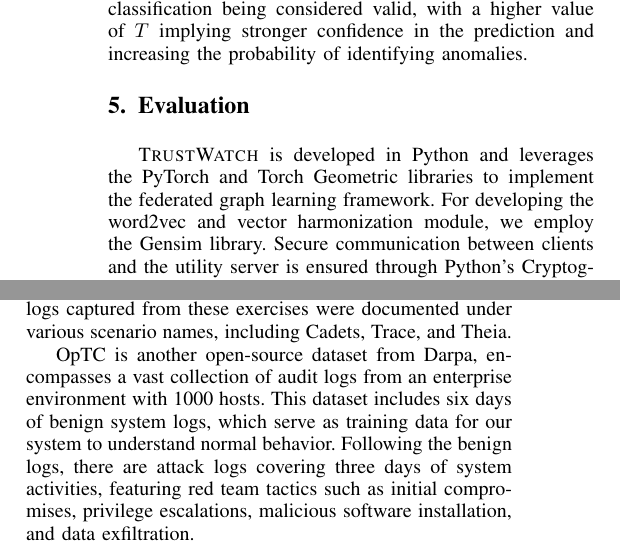
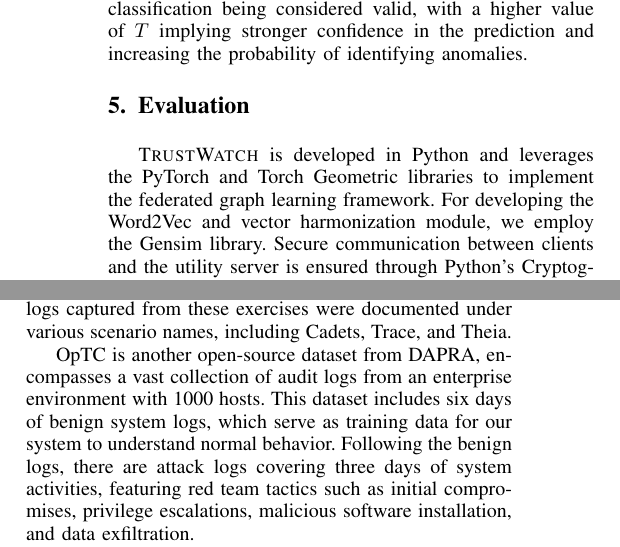
Before and after one commit to DART-Laboratory/gestalt, a LaTeX paper (paper/main.tex, which reads paper/eval.tex): two parts of the columns of page 7 of 13, joined at a grey line, cut so that both start at the same text. Compiled offline with pdfLaTeX; a missing font is replaced by an installed copy or a similar font; a LaTeX package or settings file that is missing is left out.

Commit message:
more comments

```diff
--- a/paper/eval.tex
+++ b/paper/eval.tex
@@ -32,7 +32,7 @@
  \label{summary:benchmarks:large}
  \end{table*}}
 
-\Sys is developed in Python and leverages the PyTorch and Torch Geometric libraries to implement the federated graph learning framework. For developing the word2vec and vector harmonization module, we employ the Gensim library. Secure communication between clients and the utility server is ensured through Python's Cryptography module. All other functionalities of \Sys are encapsulated in Python functions, designed for easy customization and deployment across different system environments.
+\Sys is developed in Python and leverages the PyTorch and Torch Geometric libraries to implement the federated graph learning framework. For developing the \wordvec and vector harmonization module, we employ the Gensim library. Secure communication between clients and the utility server is ensured through Python's Cryptography module. All other functionalities of \Sys are encapsulated in Python functions, designed for easy customization and deployment across different system environments.
 
 We evaluate \Sys using the open-source datasets Darpa E3 and OptC, which comprise system audit logs that simulate enterprise environments. These logs are collected from both Windows and Linux operating systems. Our evaluation experiments are conducted on a machine running Ubuntu 18.04.6 LTS, equipped with an 8-core Intel CPU and 100 GB of memory. Additionally, the machine features an NVIDIA RTX2080 GPU, utilized for operating our graph learning framework. Our evaluation aims to address the following research questions (RQs).
 
@@ -51,7 +51,7 @@ We evaluate \Sys using the open-source datasets Darpa E3 and OptC, which compris
 \wajih{Update it with E5}
 We have employed the Darpa E3 and \optc datasets for our evaluation. The E3 dataset originates from Darpa's third engagement exercise involving red and blue teams. In this exercise, the red team aimed to exploit vulnerabilities in an enterprise's services while masking their attacks with benign system activities. The logs captured from these exercises were documented under various scenario names, including Cadets, Trace, and Theia.
 
-\optc is another open-source dataset from Darpa, encompasses a vast collection of audit logs from an enterprise environment with 1000 hosts. This dataset includes six days of benign system logs, which serve as training data for our system to understand normal behavior. Following the benign logs, there are attack logs covering three days of system activities, featuring red team tactics such as initial compromises, privilege escalations, malicious software installation, and data exfiltration.
+\optc is another open-source dataset from \darpa, encompasses a vast collection of audit logs from an enterprise environment with 1000 hosts. This dataset includes six days of benign system logs, which serve as training data for our system to understand normal behavior. Following the benign logs, there are attack logs covering three days of system activities, featuring red team tactics such as initial compromises, privilege escalations, malicious software installation, and data exfiltration.
 
 Both datasets are accompanied by ground truth documents that help distinguish between benign and malicious events. We utilize attack labels from existing systems, such as \threatrace and FLASH, for our evaluation, cross-referencing these labels with the ground truth to ensure accuracy.
 
```
